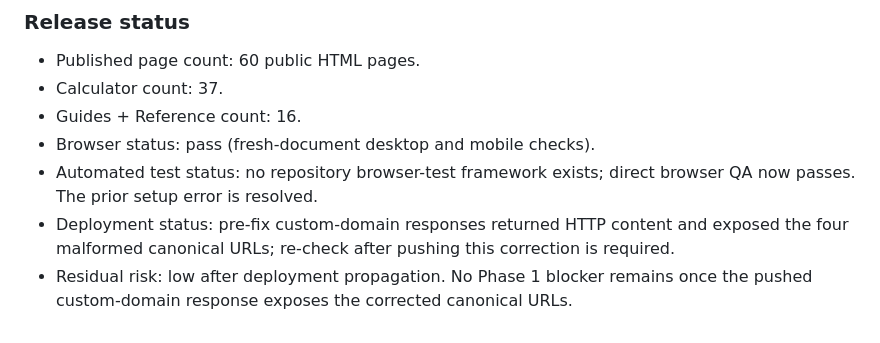
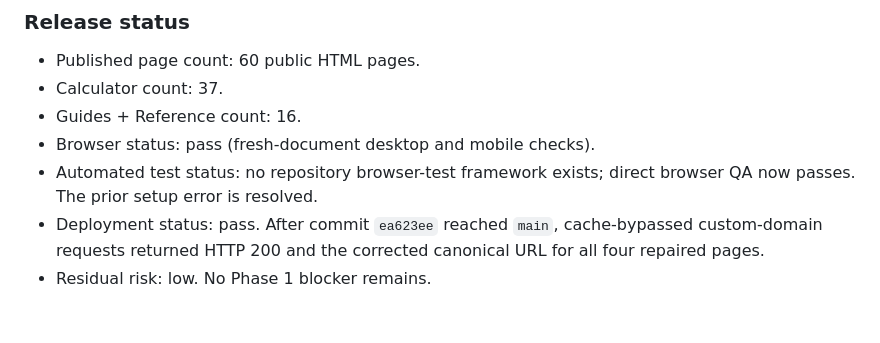
Before and after one commit to canghun13/tabletopmakerlab, a Markdown page: handover.md, the part around the change. Drawn GitHub-style.

Commit message:
Record final deployment verification

```diff
--- a/handover.md
+++ b/handover.md
@@ -503,5 +503,5 @@ This is a practical creator workbench?遊춐t a generic board-game playing site.
 - Guides + Reference count: 16.
 - Browser status: pass (fresh-document desktop and mobile checks).
 - Automated test status: no repository browser-test framework exists; direct browser QA now passes. The prior setup error is resolved.
-- Deployment status: pre-fix custom-domain responses returned HTTP content and exposed the four malformed canonical URLs; re-check after pushing this correction is required.
-- Residual risk: low after deployment propagation. No Phase 1 blocker remains once the pushed custom-domain response exposes the corrected canonical URLs.
+- Deployment status: pass. After commit `ea623ee` reached `main`, cache-bypassed custom-domain requests returned HTTP 200 and the corrected canonical URL for all four repaired pages.
+- Residual risk: low. No Phase 1 blocker remains.
```
